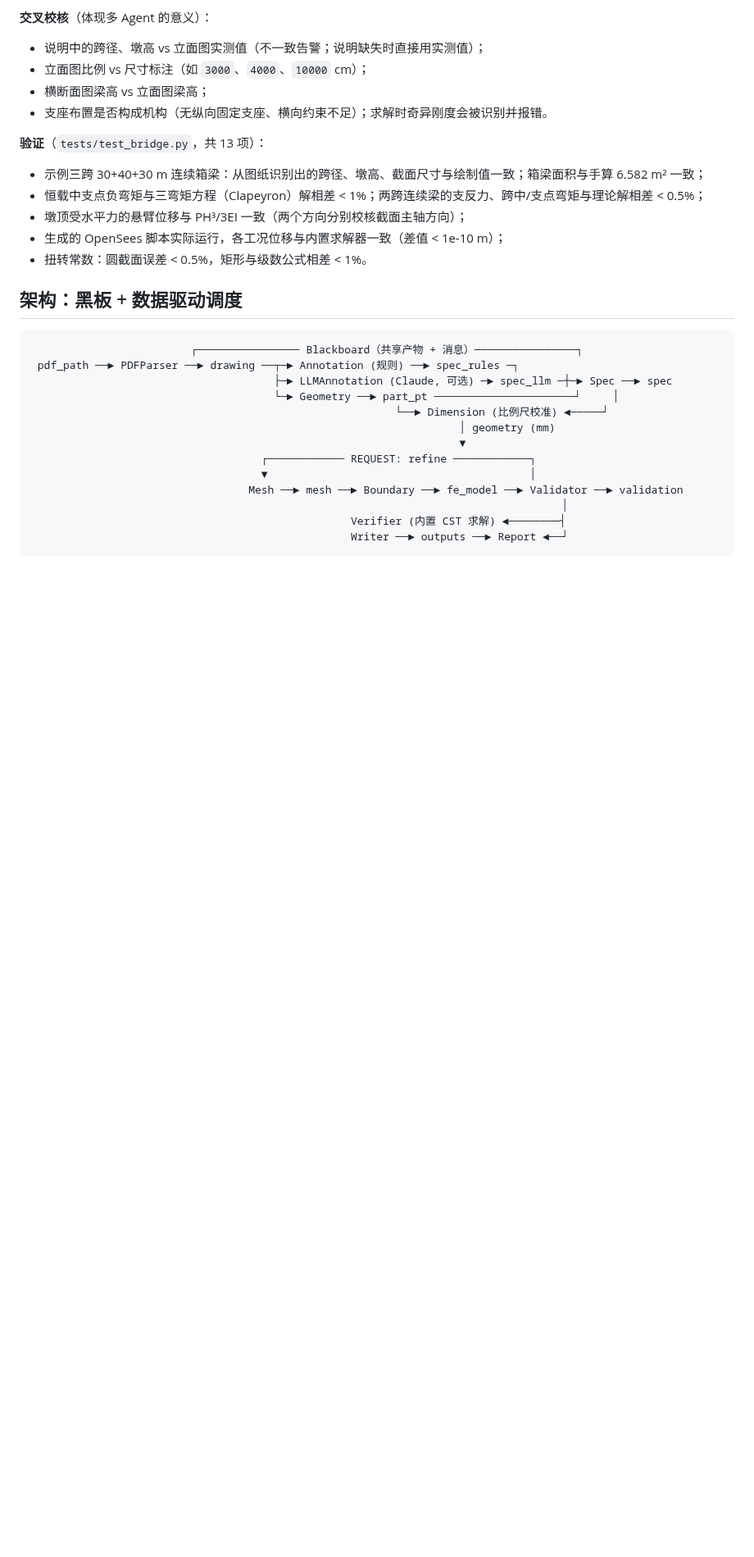
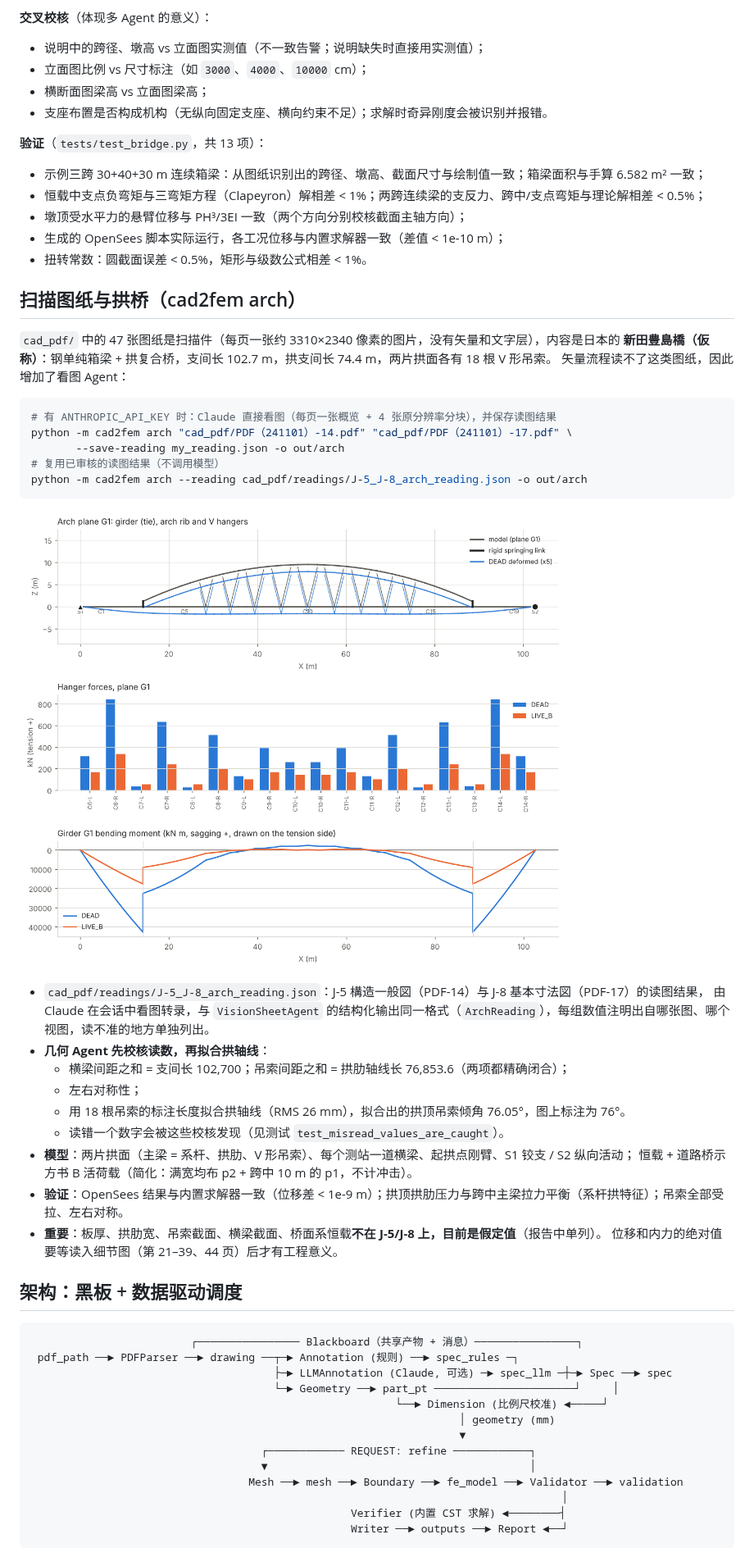
Before and after one commit to HaitongSui/MultiAgent_CADpdf_FEM, a Markdown page: README.md, the part around one of its changes. Shown at 82% size. GitHub-like rendering; pictures changed too: docs/arch_example.png (added); blank space fills up the shorter version.

````diff
--- a/README.md
+++ b/README.md
@@ -105,6 +106,35 @@ python out/bridge/XX_RIVER_BRIDGE_opensees.py                    # 直接用 Ope
 * 生成的 OpenSees 脚本实际运行，各工况位移与内置求解器一致（差值 < 1e-10 m）；
 * 扭转常数：圆截面误差 < 0.5%，矩形与级数公式相差 < 1%。
 
+## 扫描图纸与拱桥（cad2fem arch）
+
+`cad_pdf/` 中的 47 张图纸是扫描件（每页一张约 3310×2340 像素的图片，没有矢量和文字层），内容是日本的
+**新田豊島橋（仮称）**：钢单纯箱梁 + 拱复合桥，支间长 102.7 m，拱支间长 74.4 m，两片拱面各有 18 根 V 形吊索。
+矢量流程读不了这类图纸，因此增加了看图 Agent：
+
+```bash
+# 有 ANTHROPIC_API_KEY 时：Claude 直接看图（每页一张概览 + 4 张原分辨率分块），并保存读图结果
+python -m cad2fem arch "cad_pdf/PDF（241101）-14.pdf" "cad_pdf/PDF（241101）-17.pdf" \
+       --save-reading my_reading.json -o out/arch
+# 复用已审核的读图结果（不调用模型）
+python -m cad2fem arch --reading cad_pdf/readings/J-5_J-8_arch_reading.json -o out/arch
+```
+
+![arch](docs/arch_example.png)
+
+* `cad_pdf/readings/J-5_J-8_arch_reading.json`：J-5 構造一般図（PDF-14）与 J-8 基本寸法図（PDF-17）的读图结果，
+  由 Claude 在会话中看图转录，与 `VisionSheetAgent` 的结构化输出同一格式（`ArchReading`），每组数值注明出自哪张图、哪个视图，读不准的地方单独列出。
+* **几何 Agent 先校核读数，再拟合拱轴线**：
+  * 横梁间距之和 = 支间长 102,700；吊索间距之和 = 拱肋轴线长 76,853.6（两项都精确闭合）；
+  * 左右对称性；
+  * 用 18 根吊索的标注长度拟合拱轴线（RMS 26 mm），拟合出的拱顶吊索倾角 76.05°，图上标注为 76°。
+  * 读错一个数字会被这些校核发现（见测试 `test_misread_values_are_caught`）。
+* **模型**：两片拱面（主梁 = 系杆、拱肋、V 形吊索）、每个测站一道横梁、起拱点刚臂、S1 铰支 / S2 纵向活动；
+  恒载 + 道路桥示方书 B 活荷载（简化：满宽均布 p2 + 跨中 10 m 的 p1，不计冲击）。
+* **验证**：OpenSees 结果与内置求解器一致（位移差 < 1e-9 m）；拱顶拱肋压力与跨中主梁拉力平衡（系杆拱特征）；吊索全部受拉、左右对称。
+* **重要**：板厚、拱肋宽、吊索截面、横梁截面、桥面系恒载**不在 J-5/J-8 上，目前是假定值**（报告中单列）。
+  位移和内力的绝对值要等读入细节图（第 21–39、44 页）后才有工程意义。
+
 ## 架构：黑板 + 数据驱动调度
 
 ```
````
Also changed, not shown: other parts of README.md (+5 -0 lines), 9 other files.
